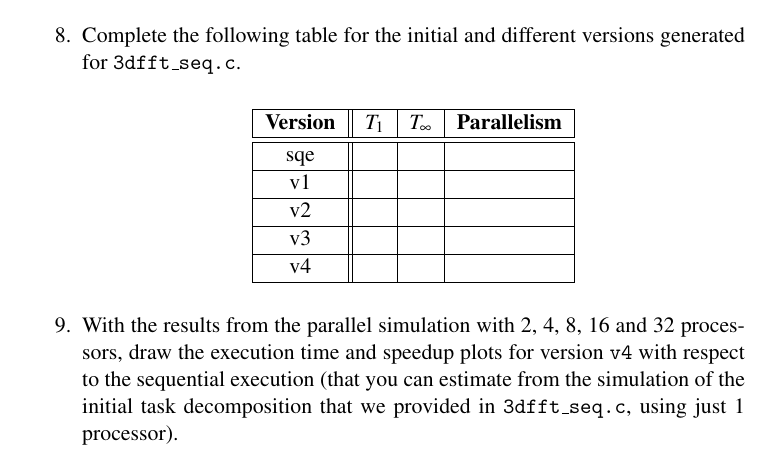
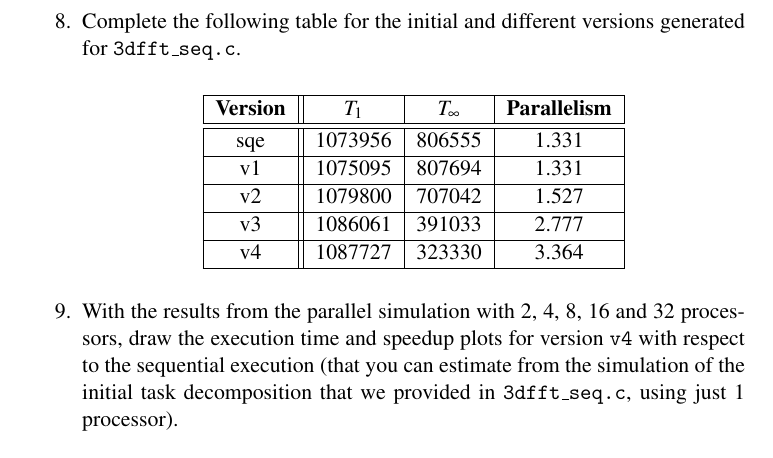
Before and after one commit to OriolOrtiz/par, a LaTeX document (lab0/first_deliverable.tex): part of page 5 of 5, cut so that both start at the same text. Compiled offline with pdfLaTeX.

Commit message:
Solution to problem 8 included.

```diff
--- a/lab0/first_deliverable.tex
+++ b/lab0/first_deliverable.tex
@@ -211,15 +211,15 @@
           {\bf Version} & $T_1$ & $T_{\infty}$ & {\bf Parallelism} \\
           \hline
           \hline
-          sqe & & & \\
+          sqe & 1073956 & 806555 & 1.331 \\
           \hline
-          v1 & & & \\
+          v1 & 1075095 & 807694 & 1.331 \\
           \hline
-          v2 & & & \\
+          v2 & 1079800 & 707042 & 1.527 \\
           \hline
-          v3 & & & \\
+          v3 & 1086061 & 391033 & 2.777 \\
           \hline
-          v4 & & & \\
+          v4 & 1087727 & 323330 & 3.364 \\
           \hline
     \end{tabular}
   \end{center}
```
